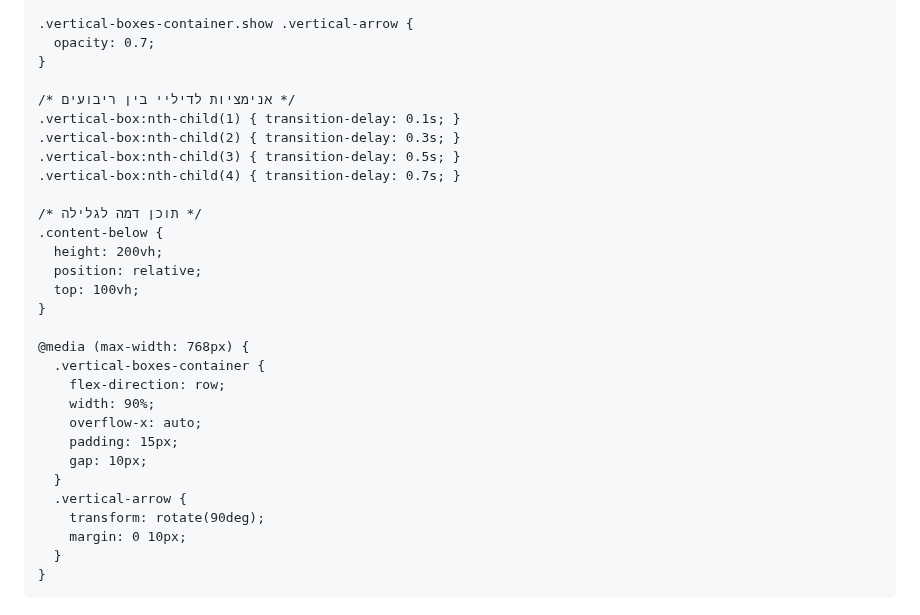
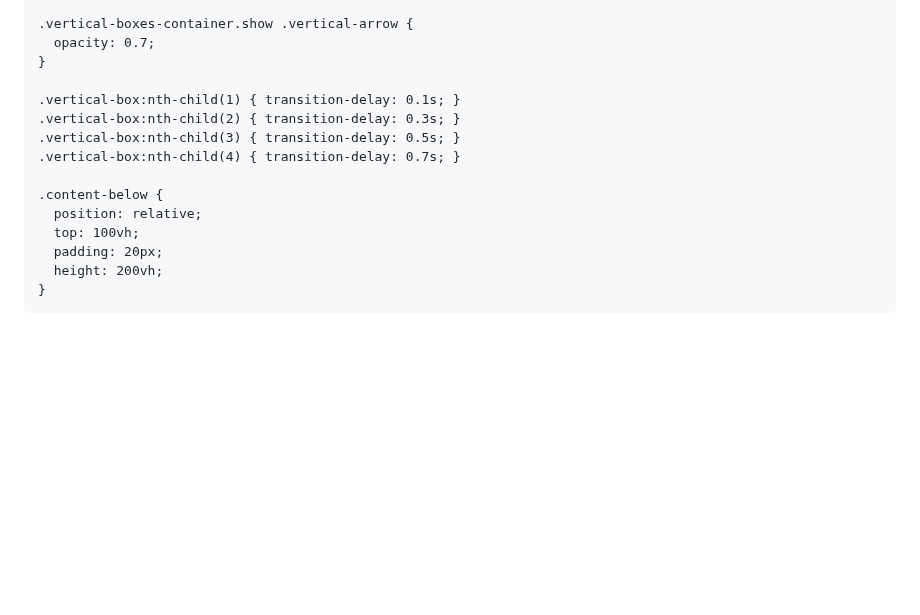
Before and after one commit to EtayAsher/my-travel-site, a Markdown page: README.md, the part around one of its changes. GitHub-like rendering; blank space fills up the shorter version.

```diff
--- a/README.md
+++ b/README.md
@@ -120,31 +118,16 @@
       opacity: 0.7;
     }
 
-    /* אנימציות לדיליי בין ריבועים */
     .vertical-box:nth-child(1) { transition-delay: 0.1s; }
     .vertical-box:nth-child(2) { transition-delay: 0.3s; }
     .vertical-box:nth-child(3) { transition-delay: 0.5s; }
     .vertical-box:nth-child(4) { transition-delay: 0.7s; }
 
-    /* תוכן דמה לגלילה */
     .content-below {
-      height: 200vh;
       position: relative;
       top: 100vh;
-    }
-
-    @media (max-width: 768px) {
-      .vertical-boxes-container {
-        flex-direction: row;
-        width: 90%;
-        overflow-x: auto;
-        padding: 15px;
-        gap: 10px;
-      }
-      .vertical-arrow {
-        transform: rotate(90deg);
-        margin: 0 10px;
-      }
+      padding: 20px;
+      height: 200vh;
     }
   </style>
 </head>
```
Also changed, not shown: other parts of README.md (+38 -38 lines).
